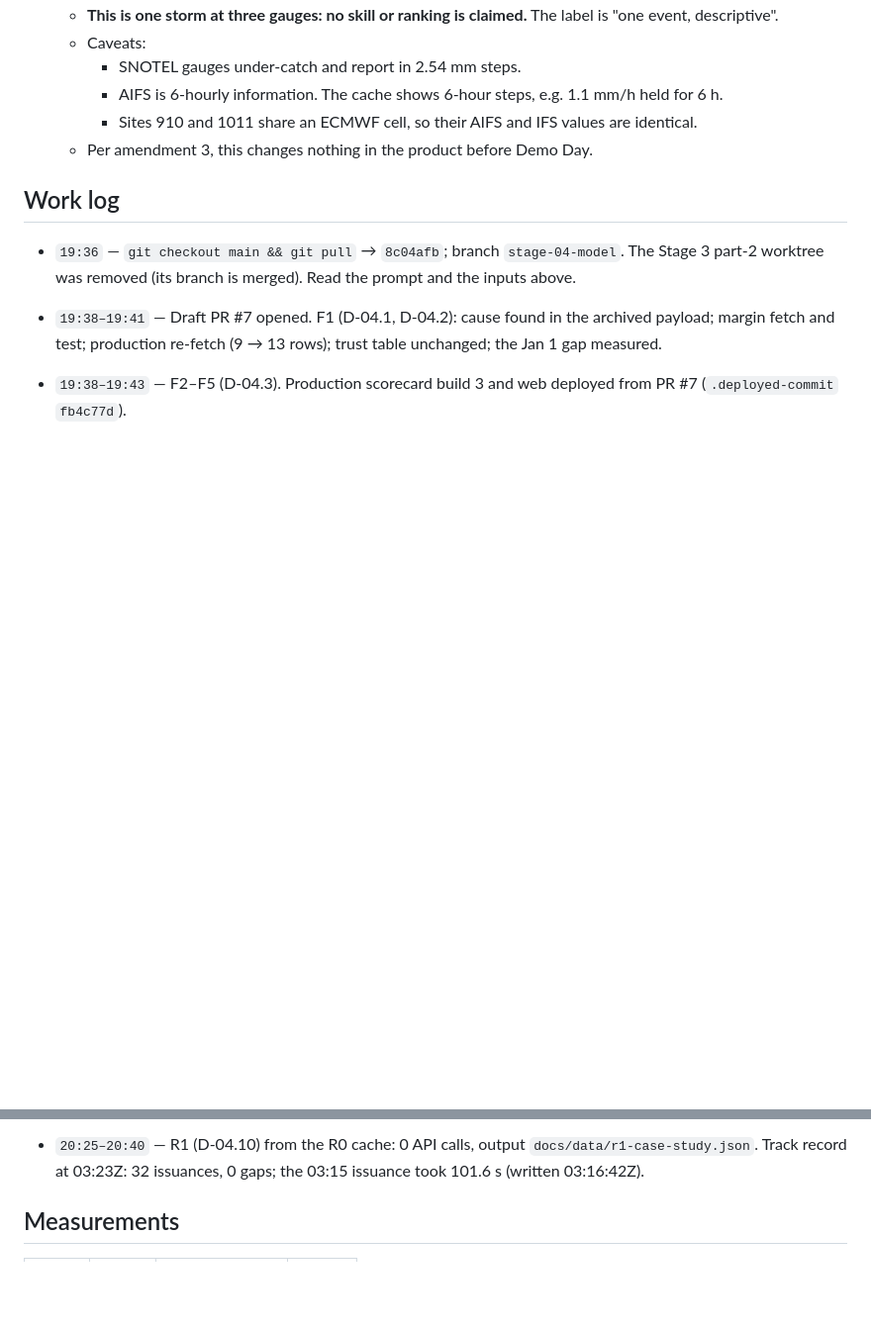
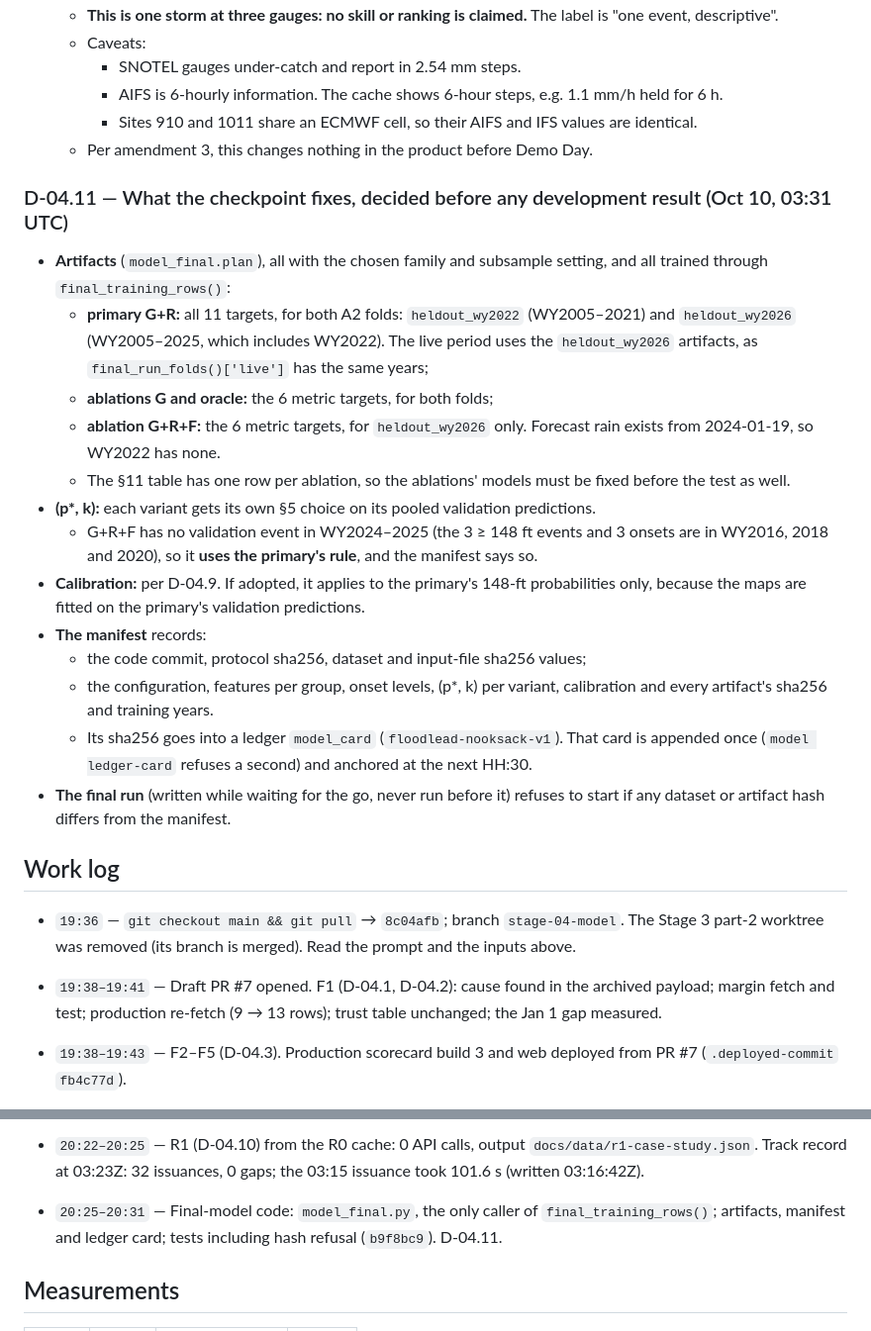
Before and after one commit to agenticraptor/trilemma-datathon-FloodLeadBC, a Markdown page: docs/stages/STAGE-04-model.md, 2 parts joined by grey strips. Shown at 99% size. Drawn GitHub-style; blank space fills up the shorter version.

Commit message:
Stage doc: D-04.11 (what the checkpoint fixes; ablation rules; calibration scope)
Co-Authored-By: Claude Opus 5.5 <noreply@anthropic.com>
Claude-Session: https://claude.ai/code/session_014qg9nAECb4vvmwhMMLTSaw

```diff
--- a/docs/stages/STAGE-04-model.md
+++ b/docs/stages/STAGE-04-model.md
@@ -222,6 +222,22 @@ The relay (trust table) and the official scorecard already stand on their own; t
     - Sites 910 and 1011 share an ECMWF cell, so their AIFS and IFS values are identical.
   - Per amendment 3, this changes nothing in the product before Demo Day.
 
+### D-04.11 — What the checkpoint fixes, decided before any development result (Oct 10, 03:31 UTC)
+
+- **Artifacts** (`model_final.plan`), all with the chosen family and subsample setting, and all trained through `final_training_rows()`:
+  - **primary G+R:** all 11 targets, for both A2 folds: `heldout_wy2022` (WY2005–2021) and `heldout_wy2026` (WY2005–2025, which includes WY2022). The live period uses the `heldout_wy2026` artifacts, as `final_run_folds()['live']` has the same years;
+  - **ablations G and oracle:** the 6 metric targets, for both folds;
+  - **ablation G+R+F:** the 6 metric targets, for `heldout_wy2026` only. Forecast rain exists from 2024-01-19, so WY2022 has none.
+  - The §11 table has one row per ablation, so the ablations' models must be fixed before the test as well.
+- **(p\*, k):** each variant gets its own §5 choice on its pooled validation predictions.
+  - G+R+F has no validation event in WY2024–2025 (the 3 ≥ 148 ft events and 3 onsets are in WY2016, 2018 and 2020), so it **uses the primary's rule**, and the manifest says so.
+- **Calibration:** per D-04.9. If adopted, it applies to the primary's 148-ft probabilities only, because the maps are fitted on the primary's validation predictions.
+- **The manifest** records:
+  - the code commit, protocol sha256, dataset and input-file sha256 values;
+  - the configuration, features per group, onset levels, (p\*, k) per variant, calibration and every artifact's sha256 and training years.
+  - Its sha256 goes into a ledger `model_card` (`floodlead-nooksack-v1`). That card is appended once (`model ledger-card` refuses a second) and anchored at the next HH:30.
+- **The final run** (written while waiting for the go, never run before it) refuses to start if any dataset or artifact hash differs from the manifest.
+
 ## Work log
 
 - `19:36` — `git checkout main && git pull` → `8c04afb`; branch `stage-04-model`. The Stage 3 part-2 worktree was removed (its branch is merged). Read the prompt and the inputs above.
@@ -240,5 +256,7 @@ The relay (trust table) and the official scorecard already stand on their own; t
 
-- `20:25–20:40` — R1 (D-04.10) from the R0 cache: 0 API calls, output `docs/data/r1-case-study.json`. Track record at 03:23Z: 32 issuances, 0 gaps; the 03:15 issuance took 101.6 s (written 03:16:42Z).
+- `20:22–20:25` — R1 (D-04.10) from the R0 cache: 0 API calls, output `docs/data/r1-case-study.json`. Track record at 03:23Z: 32 issuances, 0 gaps; the 03:15 issuance took 101.6 s (written 03:16:42Z).
+
+- `20:25–20:31` — Final-model code: `model_final.py`, the only caller of `final_training_rows()`; artifacts, manifest and ledger card; tests including hash refusal (`b9f8bc9`). D-04.11.
 
 ## Measurements
 
```
Also changed, not shown: other parts of docs/stages/STAGE-04-model.md (+3 -3 lines).
